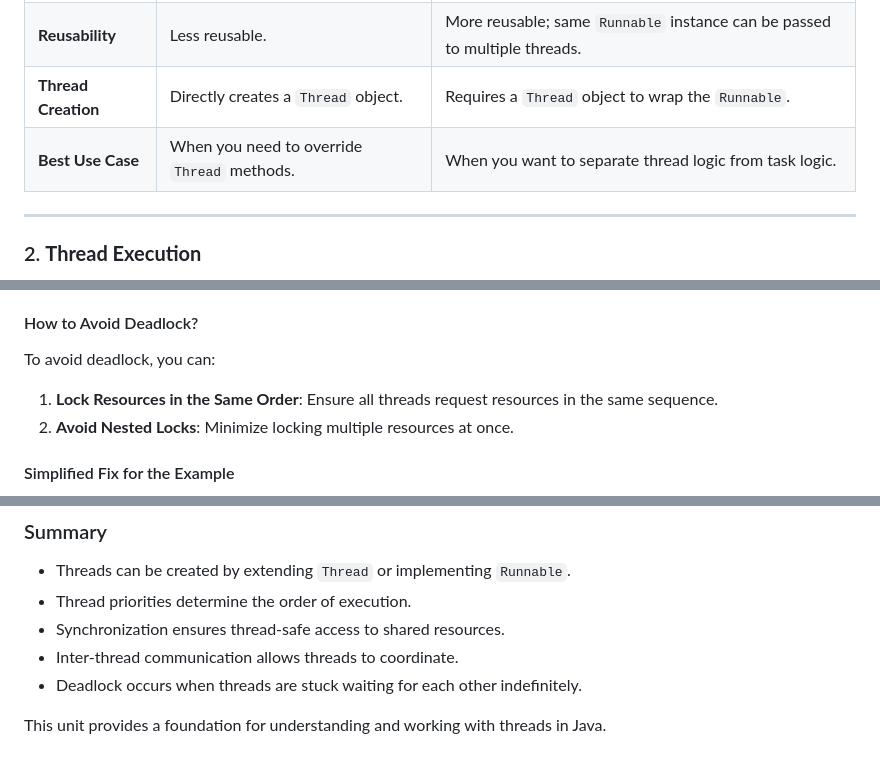
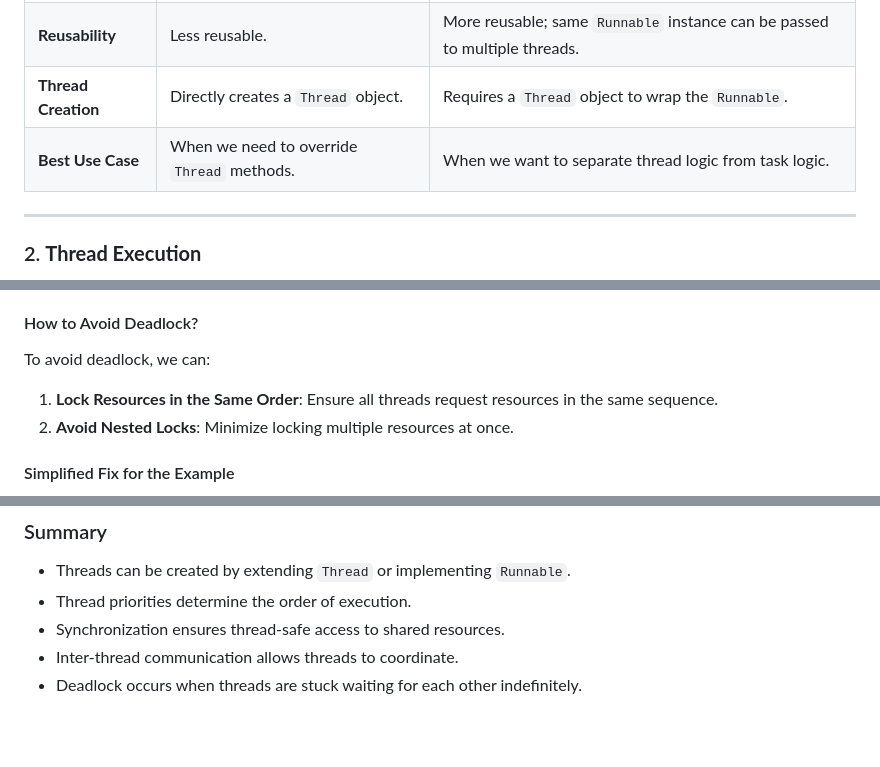
Before and after one commit to Sharatmaharjan/Notes, a Markdown page: BCA/3rd sem/Unit 7: Threads.md, 3 parts joined by grey strips. Rendered like a GitHub page; blank space fills up the shorter version.

```diff
--- a/BCA/3rd sem/Unit 7: Threads.md
+++ b/BCA/3rd sem/Unit 7: Threads.md
@@ -117,7 +117,7 @@ Thread-1 - Count: 5
 | **Inheritance**          | Uses up the single inheritance option. | Does not use inheritance; allows extending other classes. |
 | **Reusability**          | Less reusable.                        | More reusable; same `Runnable` instance can be passed to multiple threads. |
 | **Thread Creation**      | Directly creates a `Thread` object.   | Requires a `Thread` object to wrap the `Runnable`. |
-| **Best Use Case**        | When you need to override `Thread` methods. | When you want to separate thread logic from task logic. |
+| **Best Use Case**        | When we need to override `Thread` methods. | When we want to separate thread logic from task logic. |
 
 ---
 
@@ -442,7 +442,7 @@ Thread 2: Locked Resource 2
 
 
 #### How to Avoid Deadlock?
-To avoid deadlock, you can:
+To avoid deadlock, we can:
 1. **Lock Resources in the Same Order**: Ensure all threads request resources in the same sequence.
 2. **Avoid Nested Locks**: Minimize locking multiple resources at once.
 
@@ -491,5 +491,3 @@ Now, both threads lock `resource1` first, so no deadlock occurs.
 - Synchronization ensures thread-safe access to shared resources.
 - Inter-thread communication allows threads to coordinate.
 - Deadlock occurs when threads are stuck waiting for each other indefinitely.
-
-This unit provides a foundation for understanding and working with threads in Java.
```
Also changed, not shown: other parts of BCA/3rd sem/Unit 7: Threads.md (+6 -6 lines).
